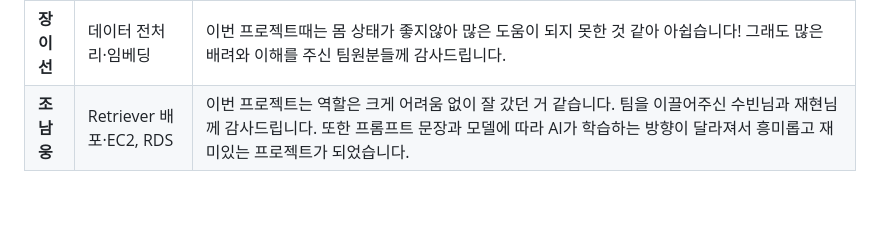
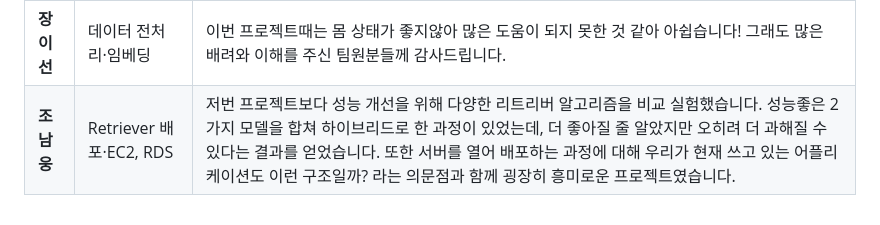
Before and after one commit to SKNETWORKS-FAMILY-AICAMP/SKN21-4th-3Team, a Markdown page: README.md, the part around the change. Rendered like a GitHub page.

Commit message:
조남웅 회고록 작성

```diff
--- a/README.md
+++ b/README.md
@@ -572,4 +572,4 @@ Retriever 선정 및 기술 검증
 | **우재현** | RAG 구조개선·백엔드 로직 수정   | 충분히 안전하게 처리했다고 생각했던 내용들을 하나씩 처리하는 과정에서 전체 지식이 늘었났다고 생각한다. 특히 LangGraph 구조 개선 및 라우터를 사용한 쿼리 분류는 팀프로젝트가 아니였다면 경험하지 못했을 것 같다. 앞으로 진행될 프로젝트들에서 유용하게 사용해보도록 할 예정이다.                                                                                                                                                                                                                                                                                                                                 |
 | **이성진** | 데이터 증강·Retriever 조합·RAG 성능 개선   | 지난 프로젝트에서 데이터 전처리를 맡았다. 잘 해내지 못했었다. 이번엔 RAG 성능 개선 파트를 맡았는데, 데이터가 중요하다는 걸 다시 한 번 깨달았다. 결국 데이터 증강 및 RAG 최적화로 방향을 틀었다. '질문 중심 데이터 증강'과 '2단계 검색 파이프라인' 구축을 통해 RAG 시스템의 한계를 극복하는 데 집중했다. gpt-4o-mini 모델을 활용해 내담자 답변만 있던 DB에 '예상 질문 3종'을 생성/결합하여 사용자 질의와의 벡터 유사도를 극대화했다. 인덱싱 단계에서는 multilingual-e5-small 모델의 특성에 맞춰 Prefix(passage/query) 규칙을 엄격히 적용하고, 메타데이터에 직전 상담 맥락($P_{n-1}$)을 포함해 대화의 연속성을 확보했다. 마지막으로 bge-reranker-v2-m3를 통한 리랭킹(Reranking) 과정을 도입, 1차 검색 후보군을 재정렬함으로써 초기 18%였던 검색 정확도를 최종 90% 수준까지 개선했다.결과적으로 모델이 선정되지는 않았지만, 최종 프로젝트로 나아가는 단계에서 보자면 매우 의미 있는 작업이었다.                                                                                                                                                                                                                                                                                |
 | **장이선** | 데이터 전처리·임베딩       | 이번 프로젝트때는 몸 상태가 좋지않아 많은 도움이 되지 못한 것 같아 아쉽습니다! 그래도 많은 배려와 이해를 주신 팀원분들께 감사드립니다.                                                                                                                                                       |
-| **조남웅** | Retriever 배포·EC2, RDS  | 이번 프로젝트는 역할은 크게 어려움 없이 잘 갔던 거 같습니다. 팀을 이끌어주신 수빈님과 재현님께 감사드립니다. 또한 프롬프트 문장과 모델에 따라 AI가 학습하는 방향이 달라져서 흥미롭고 재미있는 프로젝트가 되었습니다.                                                                                                                                                                                                                                                                                                                                                                                              |
+| **조남웅** | Retriever 배포·EC2, RDS  | 저번 프로젝트보다 성능 개선을 위해 다양한 리트리버 알고리즘을 비교 실험했습니다. 성능좋은 2가지 모델을 합쳐 하이브리드로 한 과정이 있었는데, 더 좋아질 줄 알았지만 오히려 더 과해질 수 있다는 결과를 얻었습니다. 또한 서버를 열어 배포하는 과정에 대해 우리가 현재 쓰고 있는 어플리케이션도 이런 구조일까? 라는 의문점과 함께 굉장히 흥미로운 프로젝트였습니다.                                                                                                                                                            |
```
